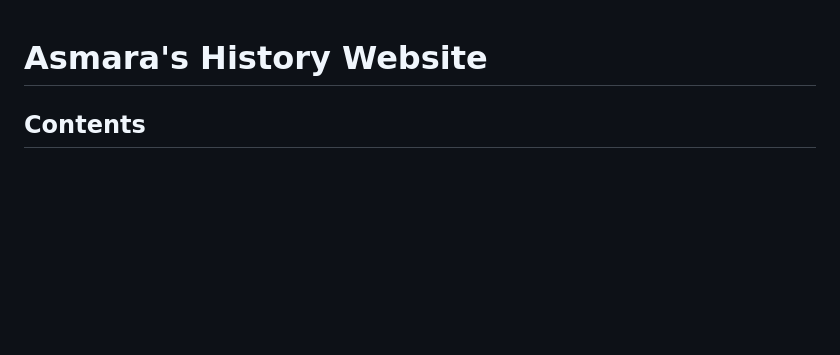
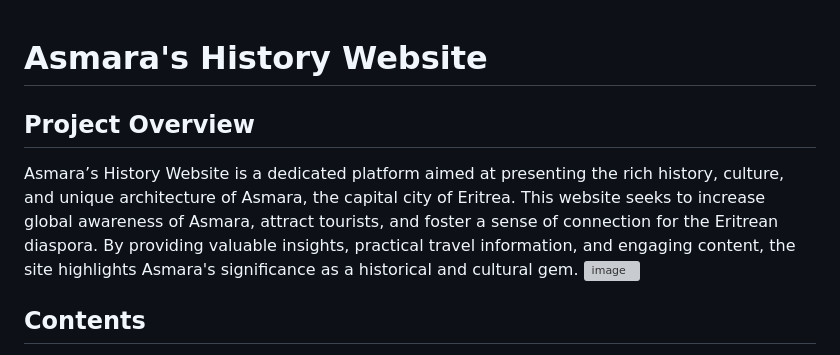
Before and after one commit to yohannes2025/project1, a Markdown page: README.md, the part around the change. Drawn GitHub-style; blank space fills up the shorter version; grey boxes are pictures that could not be loaded.

```diff
--- a/README.md
+++ b/README.md
@@ -1,4 +1,9 @@
 # **Asmara's History Website**
+
+## Project Overview
+Asmara’s History Website is a dedicated platform aimed at presenting the rich history, culture, and unique architecture of Asmara, the capital city of Eritrea. This website seeks to increase global awareness of Asmara, attract tourists, and foster a sense of connection for the Eritrean diaspora. By providing valuable insights, practical travel information, and engaging content, the site highlights Asmara's significance as a historical and cultural gem.
+![image](https://github.com/user-attachments/assets/2842a535-a5d6-4860-8781-c113c74a5397)
+
 
 ## **Contents**
 - [User Experience (UX)](#user-experience-ux)
```
